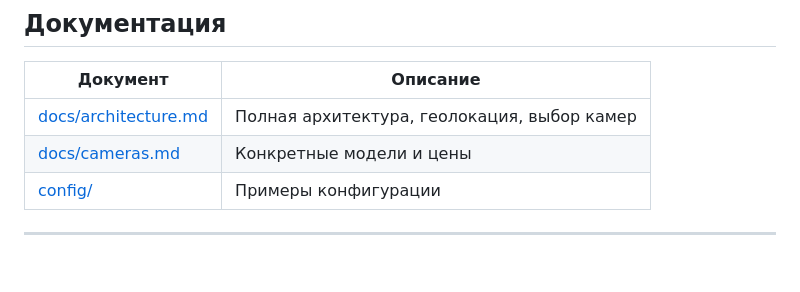
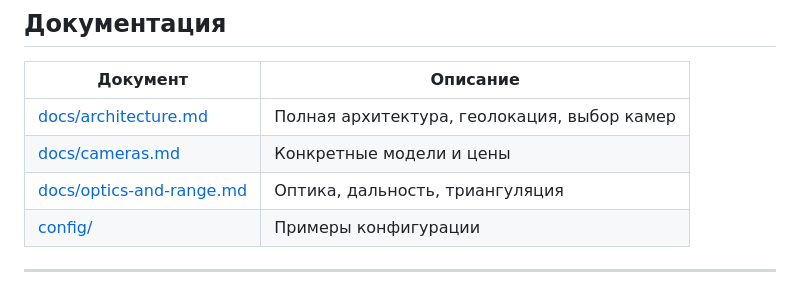
Before and after one commit to Andry495/Dron_monitoring, a Markdown page: README.md, the part around the change. Rendered like a GitHub page; blank space fills up the shorter version.

Commit message:
Add optics and detection range analysis for target sizes 0.3-8m
Co-authored-by: Cursor <cursoragent@cursor.com>

```diff
--- a/README.md
+++ b/README.md
@@ -265,6 +265,7 @@ docker compose up -d
 |----------|----------|
 | [docs/architecture.md](docs/architecture.md) | Полная архитектура, геолокация, выбор камер |
 | [docs/cameras.md](docs/cameras.md) | Конкретные модели и цены |
+| [docs/optics-and-range.md](docs/optics-and-range.md) | Оптика, дальность, триангуляция |
 | [config/](config/) | Примеры конфигурации |
 
 ---
```
Also changed, not shown: docs/optics-and-range.md (added, +245 -0 lines).
